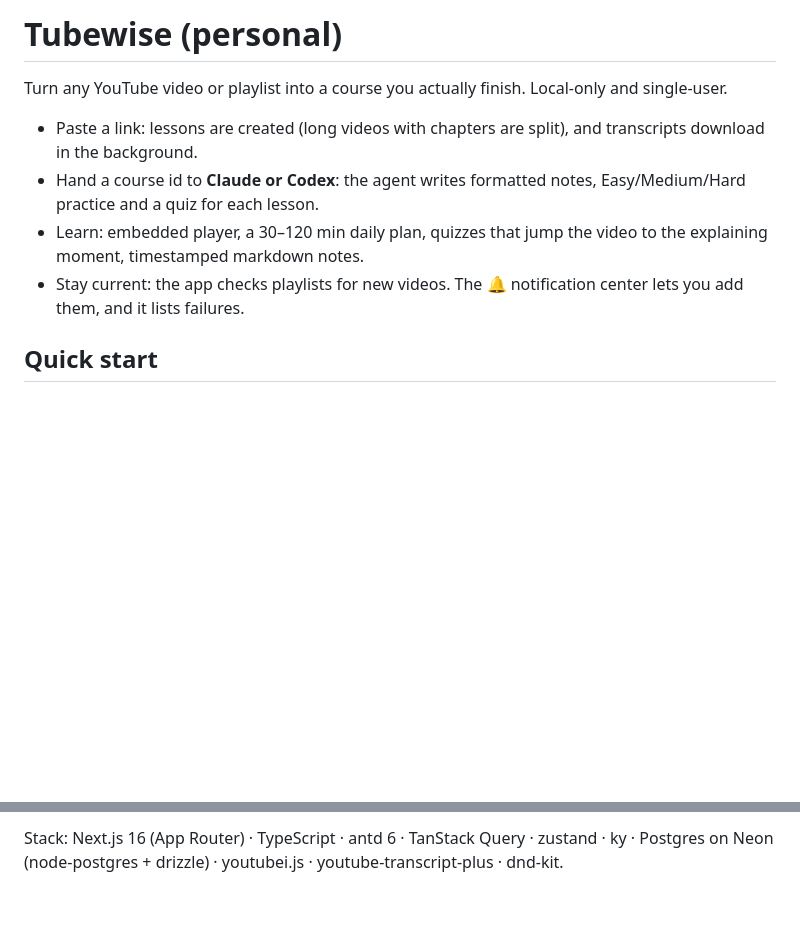
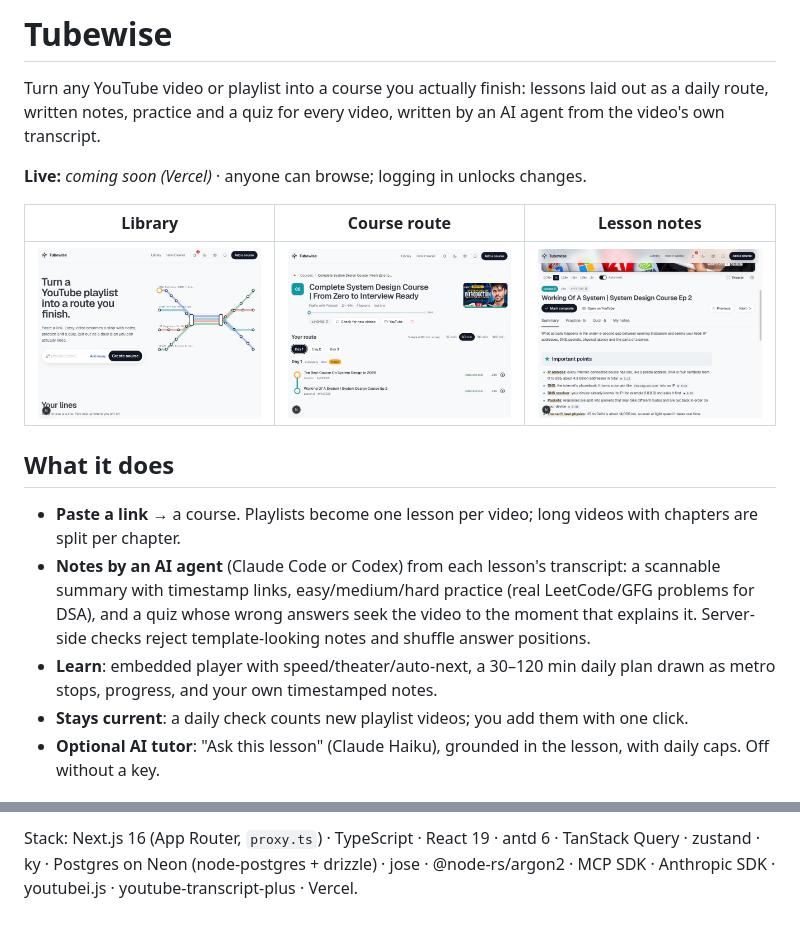
Before and after one commit to sk-izsk/yt-playlist-course, a Markdown page: README.md, 2 parts joined by grey strips. GitHub-like rendering; pictures changed too: docs/screenshots/course.jpg (added), docs/screenshots/home.jpg (added), docs/screenshots/lesson.jpg (added); blank space fills up the shorter version.

```diff
--- a/README.md
+++ b/README.md
@@ -1,10 +1,22 @@
-# Tubewise (personal)
+# Tubewise
 
-Turn any YouTube video or playlist into a course you actually finish. Local-only and single-user.
+Turn any YouTube video or playlist into a course you actually finish: lessons laid out as a daily route, written
+notes, practice and a quiz for every video, written by an AI agent from the video's own transcript.
 
-- Paste a link: lessons are created (long videos with chapters are split), and transcripts download in the background.
-- Hand a course id to **Claude or Codex**: the agent writes formatted notes, Easy/Medium/Hard practice and a quiz for each lesson.
-- Learn: embedded player, a 30–120 min daily plan, quizzes that jump the video to the explaining moment, timestamped markdown notes.
-- Stay current: the app checks playlists for new videos. The 🔔 notification center lets you add them, and it lists failures.
+**Live:** _coming soon (Vercel)_ · anyone can browse; logging in unlocks changes.
 
-## Quick start
+| Library | Course route | Lesson notes |
+|---|---|---|
+| ![Home](docs/screenshots/home.jpg) | ![Course](docs/screenshots/course.jpg) | ![Lesson](docs/screenshots/lesson.jpg) |
+
+## What it does
+
+- **Paste a link** → a course. Playlists become one lesson per video; long videos with chapters are split per chapter.
+- **Notes by an AI agent** (Claude Code or Codex) from each lesson's transcript: a scannable summary with timestamp
+  links, easy/medium/hard practice (real LeetCode/GFG problems for DSA), and a quiz whose wrong answers seek the video
+  to the moment that explains it. Server-side checks reject template-looking notes and shuffle answer positions.
+- **Learn**: embedded player with speed/theater/auto-next, a 30–120 min daily plan drawn as metro stops, progress,
+  and your own timestamped notes.
+- **Stays current**: a daily check counts new playlist videos; you add them with one click.
+- **Optional AI tutor**: "Ask this lesson" (Claude Haiku), grounded in the lesson, with daily caps. Off without a key.
+
@@ -52,2 +119,4 @@ The app never calls an LLM. Notes are written by your coding agent through a sma
 
-Stack: Next.js 16 (App Router) · TypeScript · antd 6 · TanStack Query · zustand · ky · Postgres on Neon (node-postgres + drizzle) · youtubei.js · youtube-transcript-plus · dnd-kit.
+Stack: Next.js 16 (App Router, `proxy.ts`) · TypeScript · React 19 · antd 6 · TanStack Query · zustand · ky ·
+Postgres on Neon (node-postgres + drizzle) · jose · @node-rs/argon2 · MCP SDK · Anthropic SDK · youtubei.js ·
+youtube-transcript-plus · Vercel.
```
Also changed, not shown: other parts of README.md (+83 -28 lines), docs/online-plan.md (+1 -1 lines).
